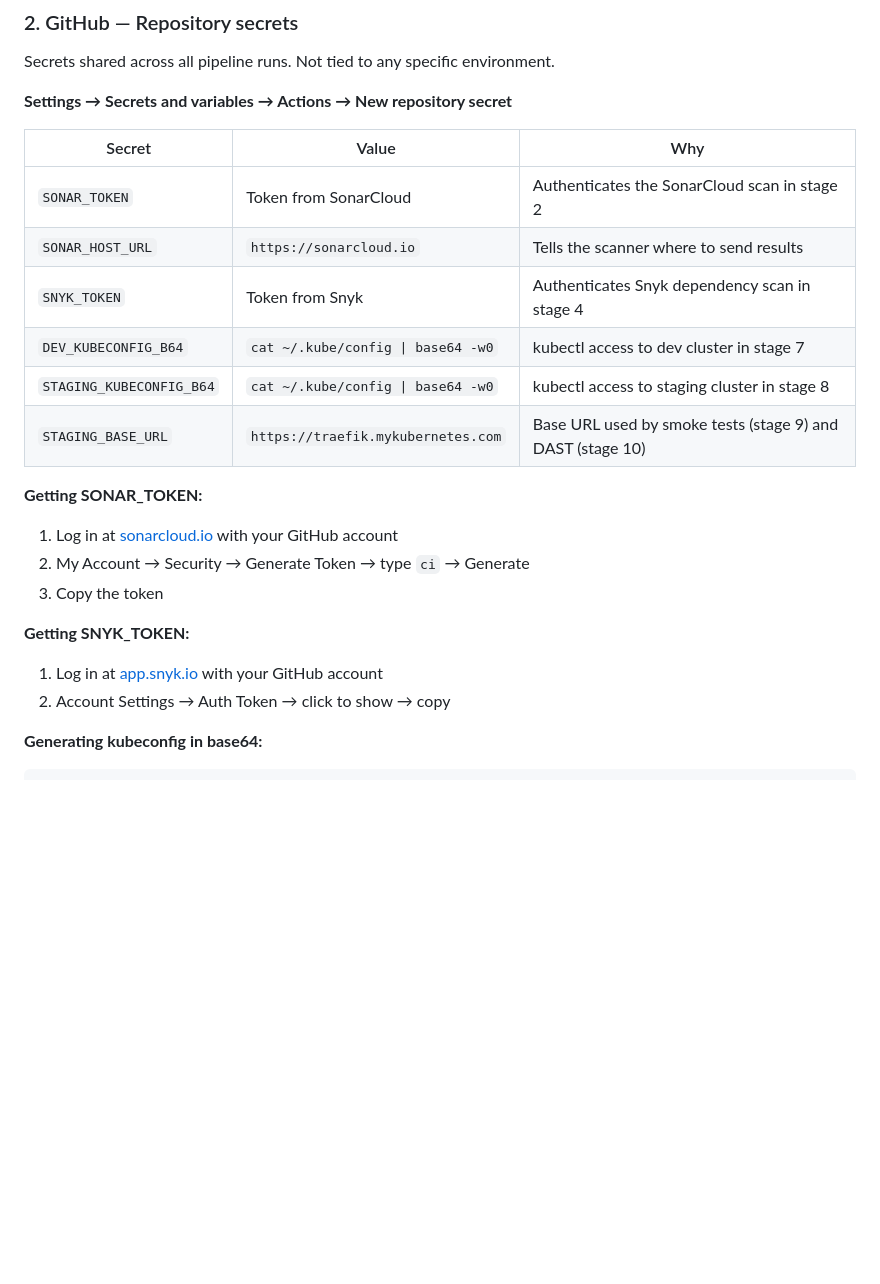
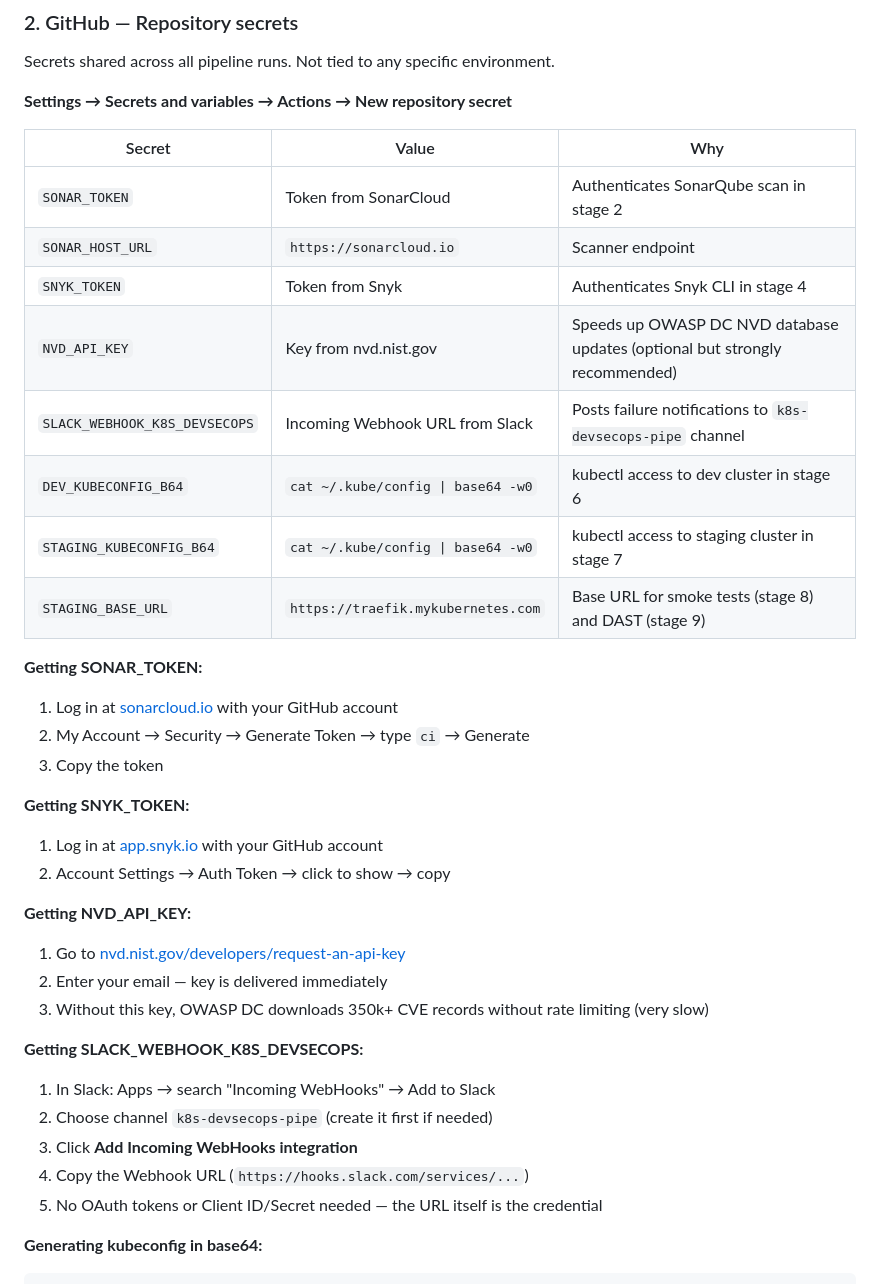
Before and after one commit to tbernacchi/k8s-devsecops-pipeline, a Markdown page: README.md, the part around one of its changes. Rendered like a GitHub page; blank space fills up the shorter version.

````diff
--- a/README.md
+++ b/README.md
@@ -58,12 +95,14 @@ Secrets shared across all pipeline runs. Not tied to any specific environment.
 
 | Secret | Value | Why |
 |--------|-------|-----|
-| `SONAR_TOKEN` | Token from SonarCloud | Authenticates the SonarCloud scan in stage 2 |
-| `SONAR_HOST_URL` | `https://sonarcloud.io` | Tells the scanner where to send results |
-| `SNYK_TOKEN` | Token from Snyk | Authenticates Snyk dependency scan in stage 4 |
-| `DEV_KUBECONFIG_B64` | `cat ~/.kube/config \| base64 -w0` | kubectl access to dev cluster in stage 7 |
-| `STAGING_KUBECONFIG_B64` | `cat ~/.kube/config \| base64 -w0` | kubectl access to staging cluster in stage 8 |
-| `STAGING_BASE_URL` | `https://traefik.mykubernetes.com` | Base URL used by smoke tests (stage 9) and DAST (stage 10) |
+| `SONAR_TOKEN` | Token from SonarCloud | Authenticates SonarQube scan in stage 2 |
+| `SONAR_HOST_URL` | `https://sonarcloud.io` | Scanner endpoint |
+| `SNYK_TOKEN` | Token from Snyk | Authenticates Snyk CLI in stage 4 |
+| `NVD_API_KEY` | Key from nvd.nist.gov | Speeds up OWASP DC NVD database updates (optional but strongly recommended) |
+| `SLACK_WEBHOOK_K8S_DEVSECOPS` | Incoming Webhook URL from Slack | Posts failure notifications to `k8s-devsecops-pipe` channel |
+| `DEV_KUBECONFIG_B64` | `cat ~/.kube/config \| base64 -w0` | kubectl access to dev cluster in stage 6 |
+| `STAGING_KUBECONFIG_B64` | `cat ~/.kube/config \| base64 -w0` | kubectl access to staging cluster in stage 7 |
+| `STAGING_BASE_URL` | `https://traefik.mykubernetes.com` | Base URL for smoke tests (stage 8) and DAST (stage 9) |
 
 **Getting SONAR_TOKEN:**
 1. Log in at [sonarcloud.io](https://sonarcloud.io) with your GitHub account
@@ -73,6 +112,18 @@ Secrets shared across all pipeline runs. Not tied to any specific environment.
 **Getting SNYK_TOKEN:**
 1. Log in at [app.snyk.io](https://app.snyk.io) with your GitHub account
 2. Account Settings → Auth Token → click to show → copy
+
+**Getting NVD_API_KEY:**
+1. Go to [nvd.nist.gov/developers/request-an-api-key](https://nvd.nist.gov/developers/request-an-api-key)
+2. Enter your email — key is delivered immediately
+3. Without this key, OWASP DC downloads 350k+ CVE records without rate limiting (very slow)
+
+**Getting SLACK_WEBHOOK_K8S_DEVSECOPS:**
+1. In Slack: Apps → search "Incoming WebHooks" → Add to Slack
+2. Choose channel `k8s-devsecops-pipe` (create it first if needed)
+3. Click **Add Incoming WebHooks integration**
+4. Copy the Webhook URL (`https://hooks.slack.com/services/...`)
+5. No OAuth tokens or Client ID/Secret needed — the URL itself is the credential
 
 **Generating kubeconfig in base64:**
 ```bash
````
Also changed, not shown: other parts of README.md (+78 -16 lines).
